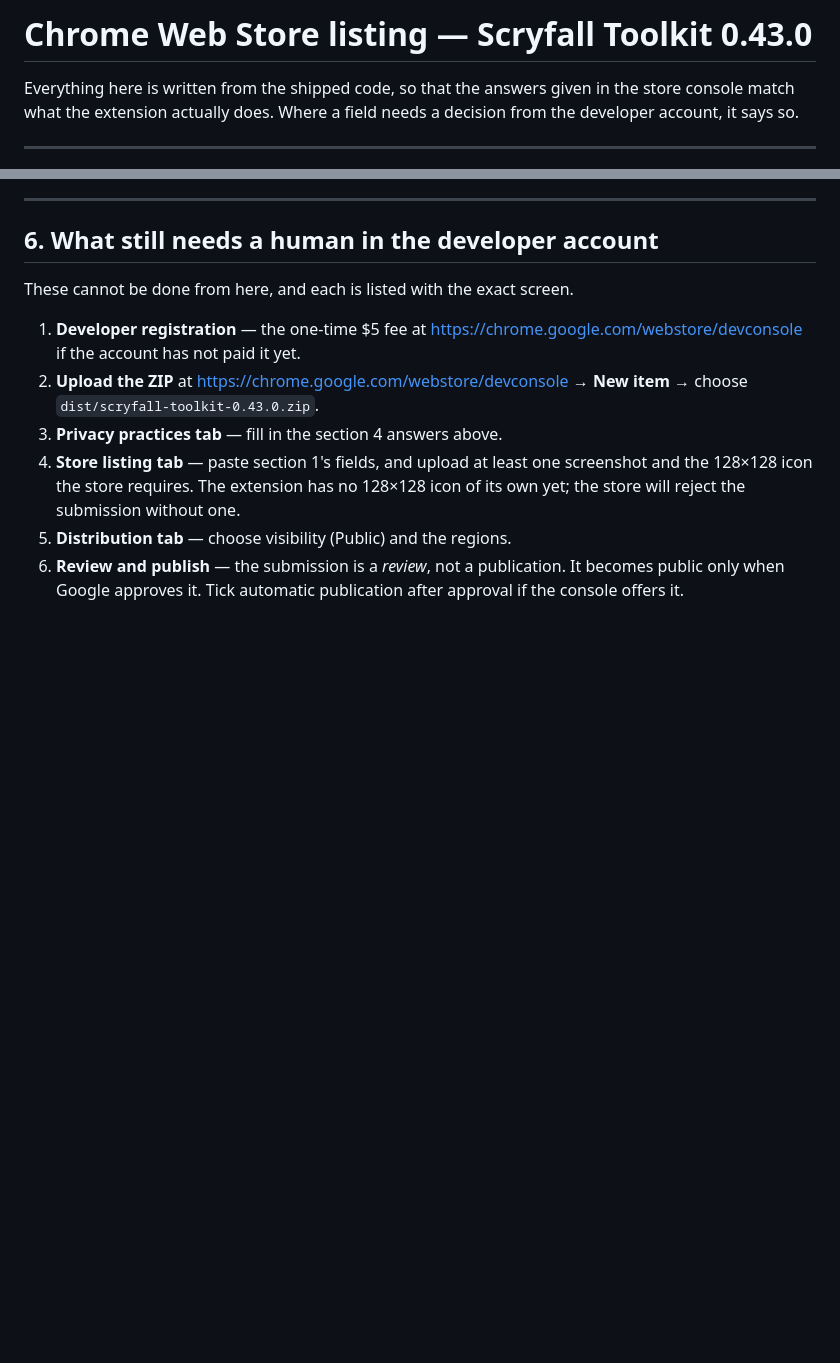
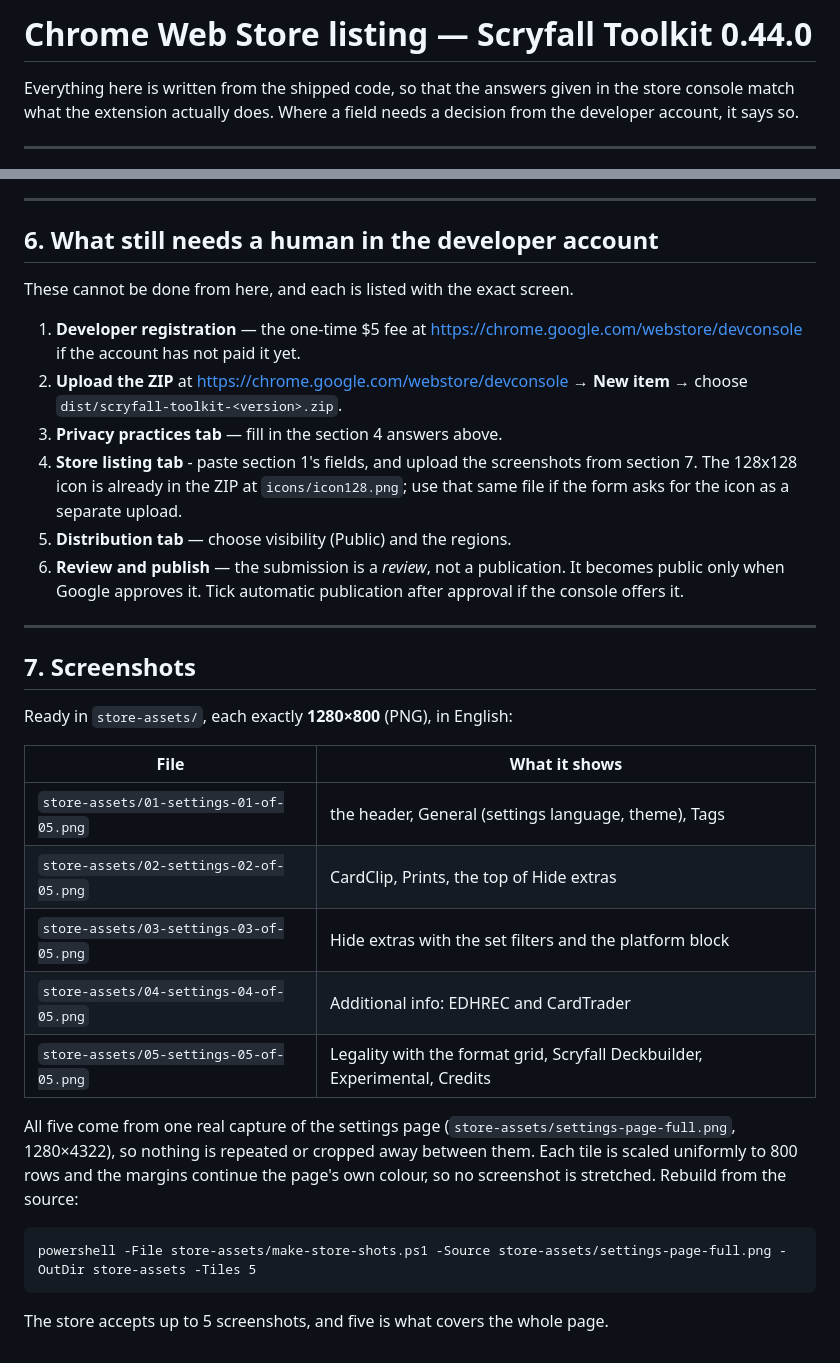
Before and after one commit to Solomag/scryfall-toolkit, a Markdown page: docs/CHROME_WEB_STORE_LISTING.md, 2 parts joined by grey strips. Drawn GitHub-style; blank space fills up the shorter version.

````diff
--- a/docs/CHROME_WEB_STORE_LISTING.md
+++ b/docs/CHROME_WEB_STORE_LISTING.md
@@ -1,4 +1,4 @@
-# Chrome Web Store listing — Scryfall Toolkit 0.43.0
+# Chrome Web Store listing — Scryfall Toolkit 0.44.0
 
 Everything here is written from the shipped code, so that the answers given in the store
 console match what the extension actually does. Where a field needs a decision from the
@@ -175,12 +175,37 @@ These cannot be done from here, and each is listed with the exact screen.
 1. **Developer registration** — the one-time $5 fee at
    https://chrome.google.com/webstore/devconsole if the account has not paid it yet.
 2. **Upload the ZIP** at https://chrome.google.com/webstore/devconsole → **New item** →
-   choose `dist/scryfall-toolkit-0.43.0.zip`.
+   choose `dist/scryfall-toolkit-<version>.zip`.
 3. **Privacy practices tab** — fill in the section 4 answers above.
-4. **Store listing tab** — paste section 1's fields, and upload at least one screenshot and
-   the 128×128 icon the store requires. The extension has no 128×128 icon of its own yet;
-   the store will reject the submission without one.
+4. **Store listing tab** - paste section 1's fields, and upload the screenshots from
+   section 7. The 128x128 icon is already in the ZIP at `icons/icon128.png`; use that
+   same file if the form asks for the icon as a separate upload.
 5. **Distribution tab** — choose visibility (Public) and the regions.
 6. **Review and publish** — the submission is a *review*, not a publication. It becomes
    public only when Google approves it. Tick automatic publication after approval if the
    console offers it.
+
+---
+
+## 7. Screenshots
+
+Ready in `store-assets/`, each exactly **1280×800** (PNG), in English:
+
+| File | What it shows |
+| --- | --- |
+| `store-assets/01-settings-01-of-05.png` | the header, General (settings language, theme), Tags |
+| `store-assets/02-settings-02-of-05.png` | CardClip, Prints, the top of Hide extras |
+| `store-assets/03-settings-03-of-05.png` | Hide extras with the set filters and the platform block |
+| `store-assets/04-settings-04-of-05.png` | Additional info: EDHREC and CardTrader |
+| `store-assets/05-settings-05-of-05.png` | Legality with the format grid, Scryfall Deckbuilder, Experimental, Credits |
+
+All five come from one real capture of the settings page
+(`store-assets/settings-page-full.png`, 1280×4322), so nothing is repeated or cropped
+away between them. Each tile is scaled uniformly to 800 rows and the margins continue
+the page's own colour, so no screenshot is stretched. Rebuild from the source:
+
+```
+powershell -File store-assets/make-store-shots.ps1 -Source store-assets/settings-page-full.png -OutDir store-assets -Tiles 5
+```
+
+The store accepts up to 5 screenshots, and five is what covers the whole page.
````
Also changed, not shown: PRIVACY.md (+1 -1 lines), README.md (+1 -1 lines), store-assets/01-settings-01-of-05.png (added), store-assets/02-settings-02-of-05.png (added), store-assets/03-settings-03-of-05.png (added), store-assets/04-settings-04-of-05.png (added), store-assets/05-settings-05-of-05.png (added), store-assets/settings-page-full.png (added), 4 other files.
